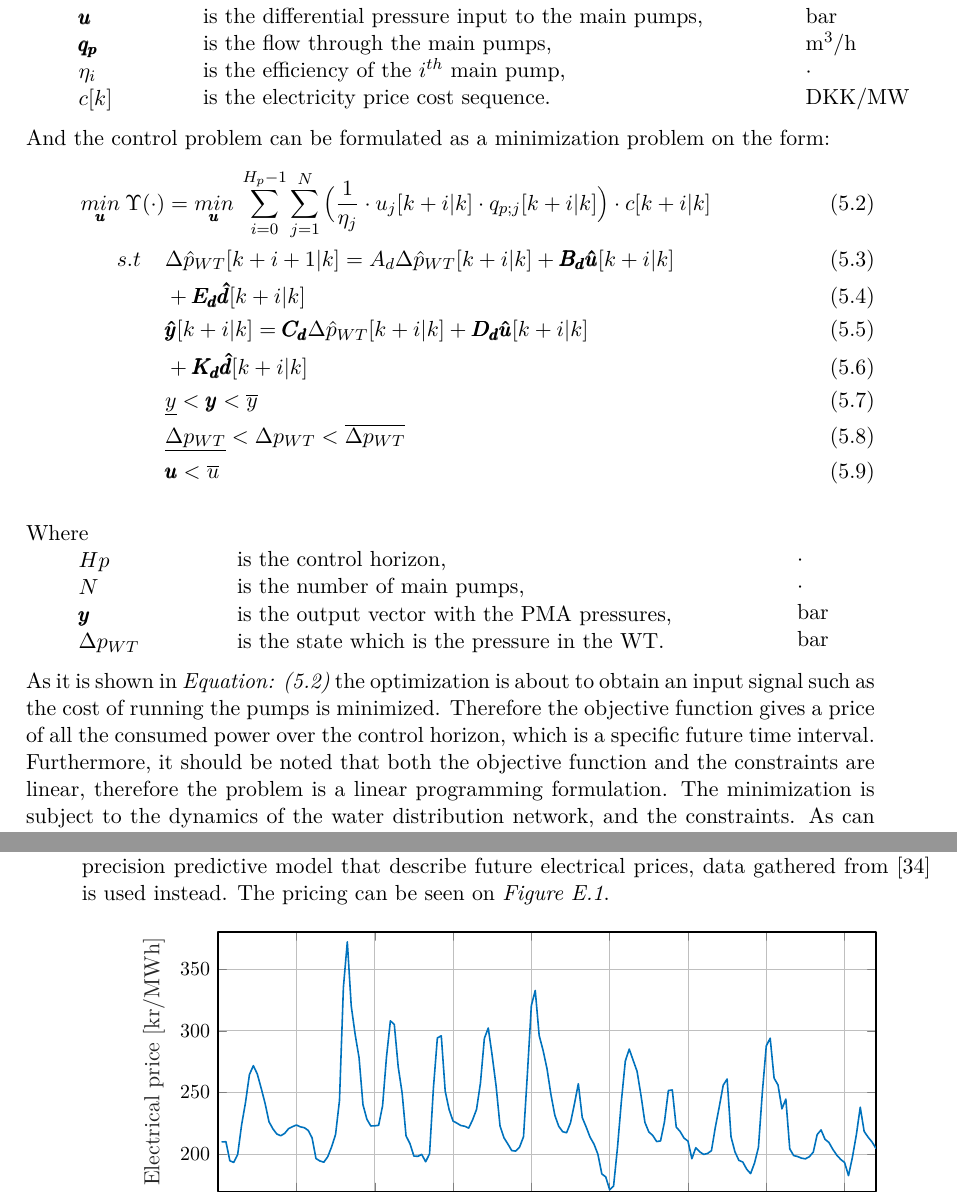
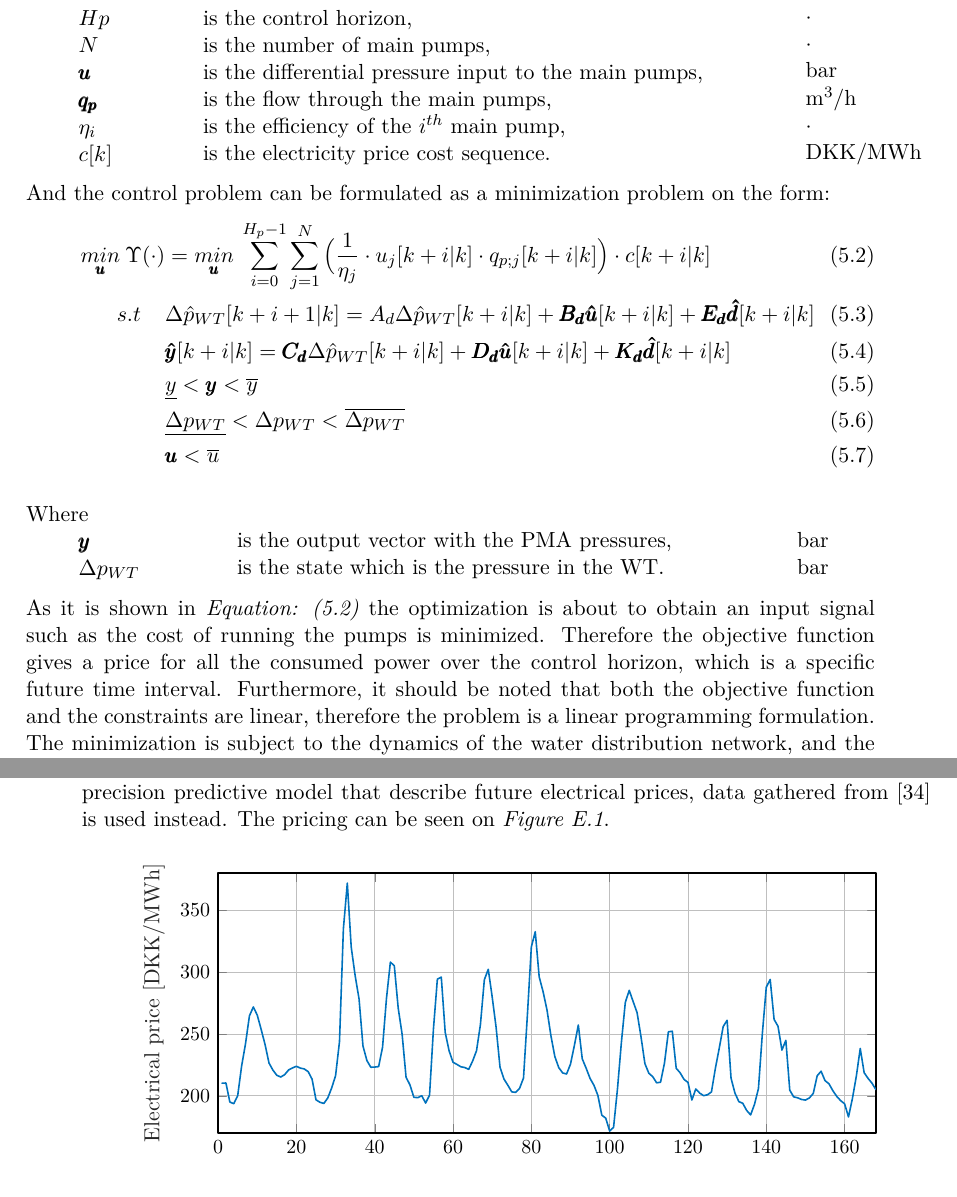
Before and after one commit to SBKrogh/WaterTank, a LaTeX thesis (Gr830.tex, which reads report/design/control_problem.tex, report/pictures/SMA_prediction.tex): two parts of pages 60 and 93 of 101, joined at a grey line, cut so that both start at the same text. Compiled offline with pdfLaTeX.

Commit message:
comtroller

```diff
--- a/report/design/control_problem.tex
+++ b/report/design/control_problem.tex
@@ -66,10 +70,12 @@ is the electricity price cost sequence.
 \end{minipage}
 \begin{minipage}[t]{0.10\textwidth}
 \vspace*{2mm}
+ \textcolor{White}{te}$\unit{\cdot}$\\
+ \textcolor{White}{te}$\unit{\cdot}$\\
 \textcolor{White}{te}$\unit{bar}$
 \textcolor{White}{te}$\unit{m^3/h}$
  \textcolor{White}{te}$\unit{\cdot}$\\
-\textcolor{White}{te}$\unit{DKK/MW}$
+\textcolor{White}{te}$\unit{DKK/MWh}$
 \end{minipage}
 
 And the control problem can be formulated as a minimization problem on the form:
@@ -91,27 +97,21 @@ s.t \:\:\:\:\: & \Delta \hat{p}_{WT} [k+i+1|k] = A_d \Delta \hat{p}_{WT}[k+i|k]
 
  \begin{minipage}[t]{0.24\textwidth}
  Where\\
- \hspace*{8mm} $Hp$ \\
- \hspace*{8mm} $N$ \\
  \hspace*{8mm} $\pmb{y}$ \\
  \hspace*{8mm} $\Delta p_{WT}$
  \end{minipage}
  \begin{minipage}[t]{0.63\textwidth}
  \vspace*{2mm}
- is the control horizon, \\
- is the number of main pumps,\\
  is the output vector with the PMA pressures,\\
  is the state which is the pressure in the WT.
  \end{minipage}
  \begin{minipage}[t]{0.10\textwidth}
  \vspace*{2mm}
- \textcolor{White}{te}$\unit{\cdot}$\\
- \textcolor{White}{te}$\unit{\cdot}$\\
  \textcolor{White}{te}$\unit{bar}$\\
  \textcolor{White}{te}$\unit{bar}$
  \end{minipage}
 
-As it is shown in \eqref{eqcost1} the optimization is about to obtain an input signal such as the cost of running the pumps is minimized. Therefore the objective function gives a price of all the consumed power over the control horizon, which is a specific future time interval. Furthermore, it should be noted that both the objective function and the constraints are linear, therefore the problem is a linear programming formulation. The minimization is subject to the dynamics of the water distribution network, and the constraints. As can be seen, there is a constraint on the output of the system, which is considered as the pressure demand for the end-users. There is a constraint on the pressure in the WT which represents the states in the dynamics and furthermore, there is a constraint on the input signal to the pumps.
+As it is shown in \eqref{eqcost1} the optimization is about to obtain an input signal such as the cost of running the pumps is minimized. Therefore the objective function gives a price for all the consumed power over the control horizon, which is a specific future time interval. Furthermore, it should be noted that both the objective function and the constraints are linear, therefore the problem is a linear programming formulation. The minimization is subject to the dynamics of the water distribution network, and the constraints. As can be seen, there is a constraint on the output of the system, which is considered as the pressure demand for the end-users. There is a constraint on the pressure in the WT which represents the states in the dynamics and furthermore, there is a constraint on the input signal to the pumps.
 \\
 The dynamic model of the system is explained in \chapref{modelling} and linearized in \secref{LinParamEst}. The electrical price, $c[k]$, is described in \appref{sec:cost_fkt}. %From this the input vector $\pmb{u}$ should be obtained, so the cost of running the system, within the bounds of the constrains, is minimized.
 
--- a/report/pictures/SMA_prediction.tex
+++ b/report/pictures/SMA_prediction.tex
@@ -20,7 +20,7 @@ xlabel={Hours},
 ymin=170,
 ymax=380,
 ylabel style={font=\color{white!15!black}},
-ylabel={Electrical price [kr/MWh]},
+ylabel={Electrical price [DKK/MWh]},
 axis background/.style={fill=white},
 xmajorgrids,
 ymajorgrids
```
Also changed, not shown: report/design/control_problem.tex (8 more changed lines).
